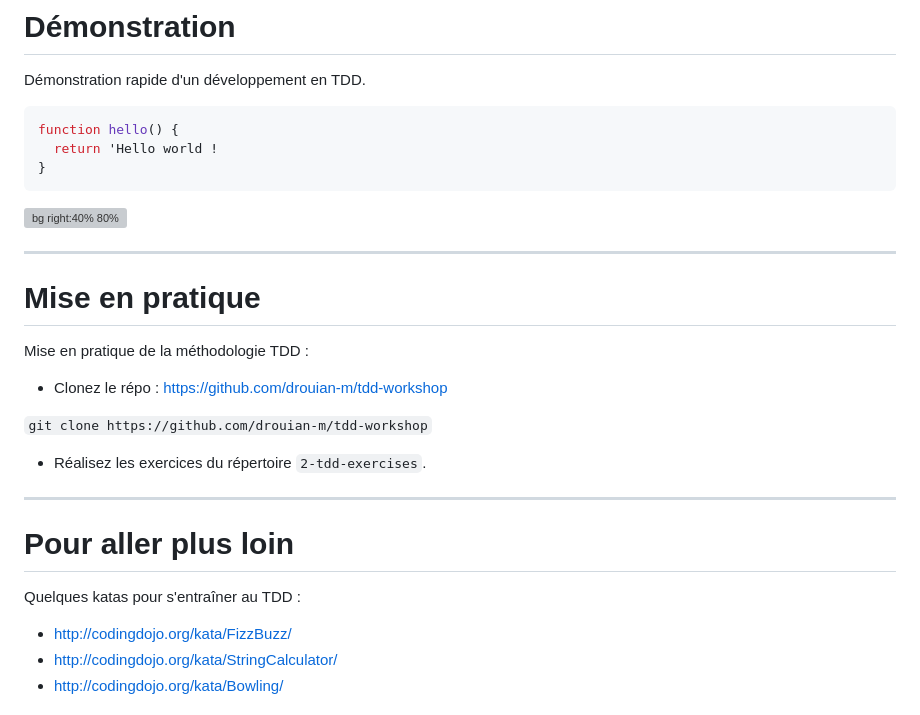
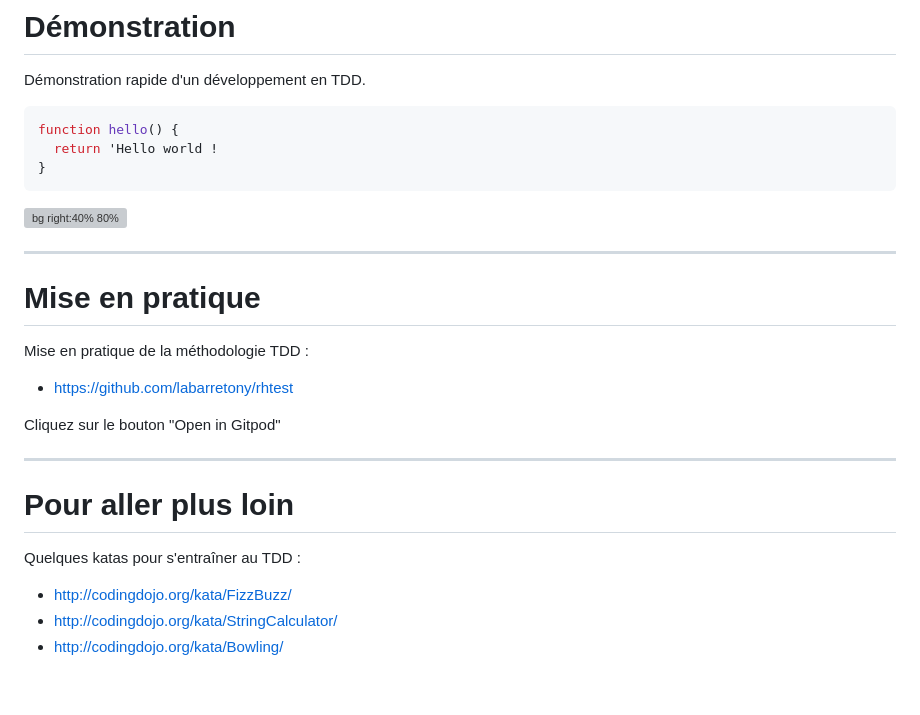
Before and after one commit to ziggornif/tdd-workshop, a Markdown page: SLIDES.md, the part around the change printed below. Rendered like a GitHub page; blank space fills up the shorter version; grey boxes are pictures that could not be loaded.

````diff
--- a/SLIDES.md
+++ b/SLIDES.md
@@ -77,6 +82,7 @@ function hello() {
   return 'Hello world !
 }
 ```
+
 ![bg right:40% 80%](https://c.tenor.com/4eg_bAH3xDsAAAAC/confused-why.gif)
 
 ---
@@ -85,17 +91,16 @@ function hello() {
 
 Mise en pratique de la méthodologie TDD :
 
-- Clonez le répo : https://github.com/drouian-m/tdd-workshop
+- https://github.com/labarretony/rhtest
 
-`git clone https://github.com/drouian-m/tdd-workshop`
-
-- Réalisez les exercices du répertoire `2-tdd-exercises`.
+Cliquez sur le bouton "Open in Gitpod"
 
 ---
 
 # Pour aller plus loin
 
 Quelques katas pour s'entraîner au TDD :
+
 - http://codingdojo.org/kata/FizzBuzz/
 - http://codingdojo.org/kata/StringCalculator/
 - http://codingdojo.org/kata/Bowling/
````
Also changed, not shown: other parts of SLIDES.md (+10 -5 lines), assets/julien-twitter.png (added), assets/vitest.png (added), dist/assets/julien-twitter.png (added), dist/assets/vitest.png (added), 3 other files.
